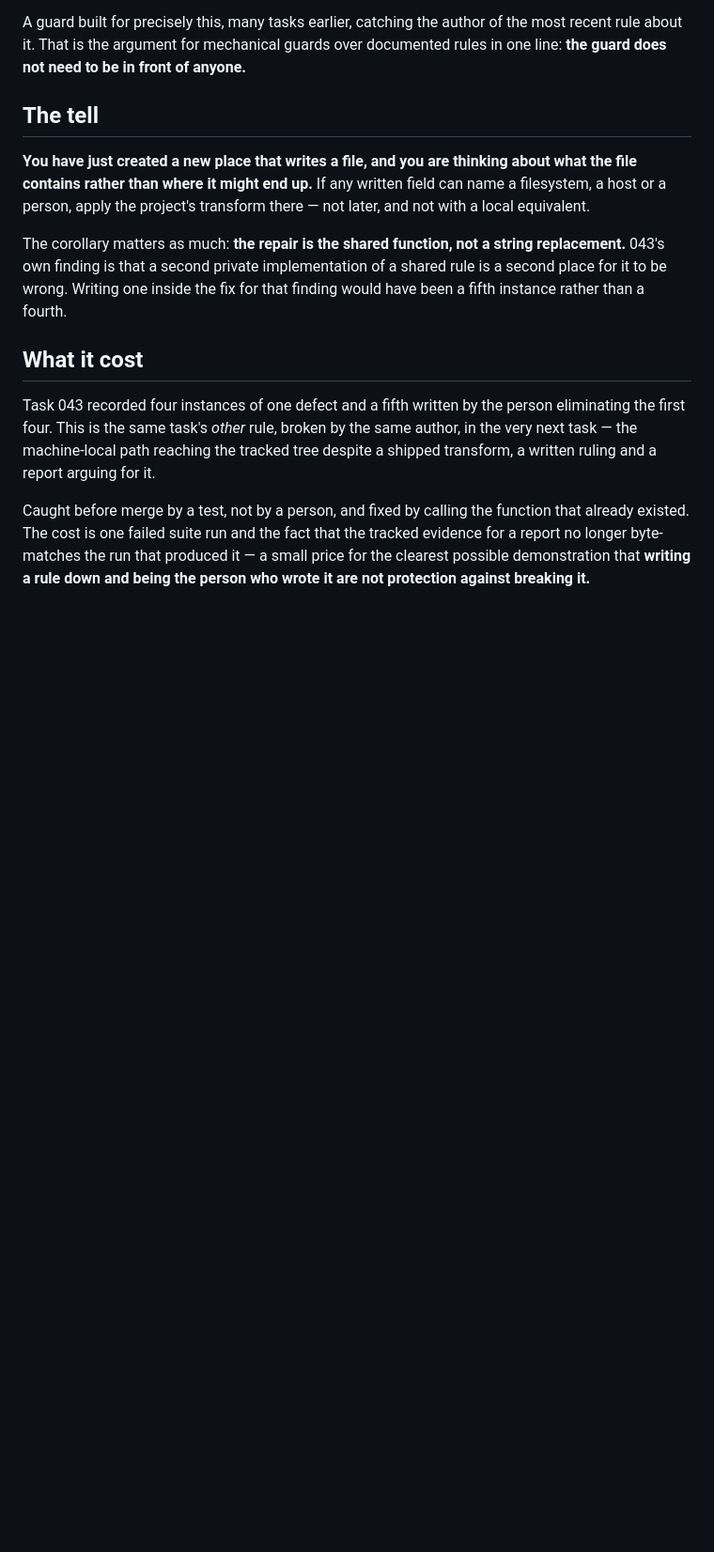
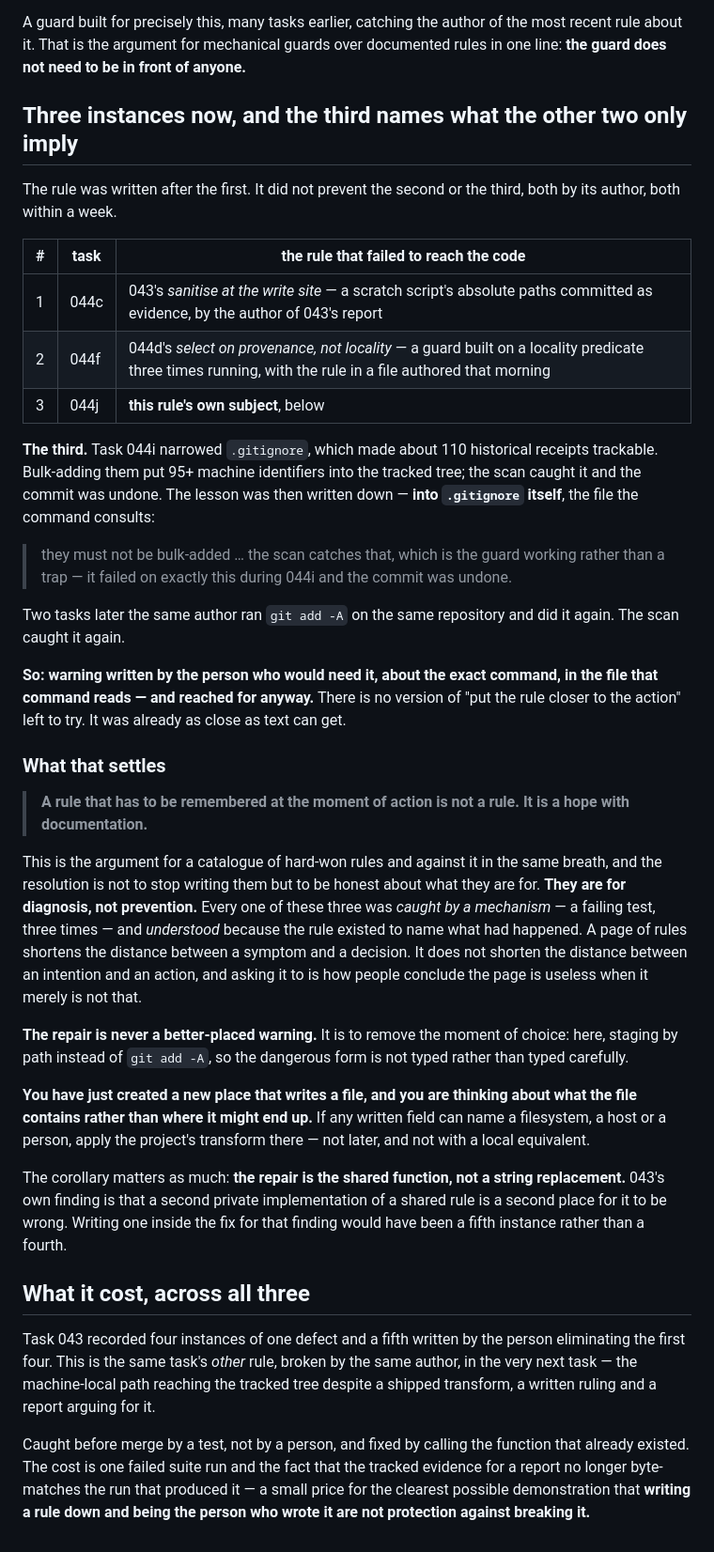
Before and after one commit to shamiksaharcciit-oss/oneground, a Markdown page: tasks/practice-a-rule-written-down-is-not-a-rule-applied.md, the part around the change. Shown at 94% size. Drawn GitHub-style; blank space fills up the shorter version.

Commit message:
practice: the third instance, and what it settles about the page itself
The warning was written by the person who would need it, about the exact command, in the file that command reads -- and reached for anyway. There is no version of 'put the rule closer to the action' left to try; it was already as close as text can get.

A rule that has to be remembered at the moment of action is not a rule, it is a hope with documentation. Which is the argument for the page and against it at once, and the resolution is that such rules are for diagnosis rather than prevention: all three instances were caught by a failing test and understood because the rule existed to name what had happened. The repair is never a better-placed warning -- it is removing the moment of choice, here staging by path so the dangerous form is not typed.

```diff
--- a/tasks/practice-a-rule-written-down-is-not-a-rule-applied.md
+++ b/tasks/practice-a-rule-written-down-is-not-a-rule-applied.md
@@ -69,7 +69,52 @@ the most recent rule about it. That is the argument for mechanical guards over
 documented rules in one line: **the guard does not need to be in front of
 anyone.**
 
-## The tell
+## Three instances now, and the third names what the other two only imply
+
+The rule was written after the first. It did not prevent the second or the
+third, both by its author, both within a week.
+
+| # | task | the rule that failed to reach the code |
+|---|---|---|
+| 1 | 044c | 043's *sanitise at the write site* — a scratch script's absolute paths committed as evidence, by the author of 043's report |
+| 2 | 044f | 044d's *select on provenance, not locality* — a guard built on a locality predicate three times running, with the rule in a file authored that morning |
+| 3 | 044j | **this rule's own subject**, below |
+
+**The third.** Task 044i narrowed `.gitignore`, which made about 110
+historical receipts trackable. Bulk-adding them put 95+ machine identifiers
+into the tracked tree; the scan caught it and the commit was undone. The
+lesson was then written down — **into `.gitignore` itself**, the file the
+command consults:
+
+> they must not be bulk-added … the scan catches that, which is the guard
+> working rather than a trap — it failed on exactly this during 044i and the
+> commit was undone.
+
+Two tasks later the same author ran `git add -A` on the same repository and
+did it again. The scan caught it again.
+
+**So: warning written by the person who would need it, about the exact
+command, in the file that command reads — and reached for anyway.** There is
+no version of "put the rule closer to the action" left to try. It was already
+as close as text can get.
+
+### What that settles
+
+> **A rule that has to be remembered at the moment of action is not a rule. It
+> is a hope with documentation.**
+
+This is the argument for a catalogue of hard-won rules and against it in the
+same breath, and the resolution is not to stop writing them but to be honest
+about what they are for. **They are for diagnosis, not prevention.** Every one
+of these three was *caught by a mechanism* — a failing test, three times — and
+*understood* because the rule existed to name what had happened. A page of
+rules shortens the distance between a symptom and a decision. It does not
+shorten the distance between an intention and an action, and asking it to is
+how people conclude the page is useless when it merely is not that.
+
+**The repair is never a better-placed warning.** It is to remove the moment of
+choice: here, staging by path instead of `git add -A`, so the dangerous form
+is not typed rather than typed carefully.
 
 **You have just created a new place that writes a file, and you are thinking
 about what the file contains rather than where it might end up.** If any
@@ -82,7 +127,7 @@ implementation of a shared rule is a second place for it to be wrong. Writing
 one inside the fix for that finding would have been a fifth instance rather
 than a fourth.
 
-## What it cost
+## What it cost, across all three
 
 Task 043 recorded four instances of one defect and a fifth written by the
 person eliminating the first four. This is the same task's *other* rule,
```
